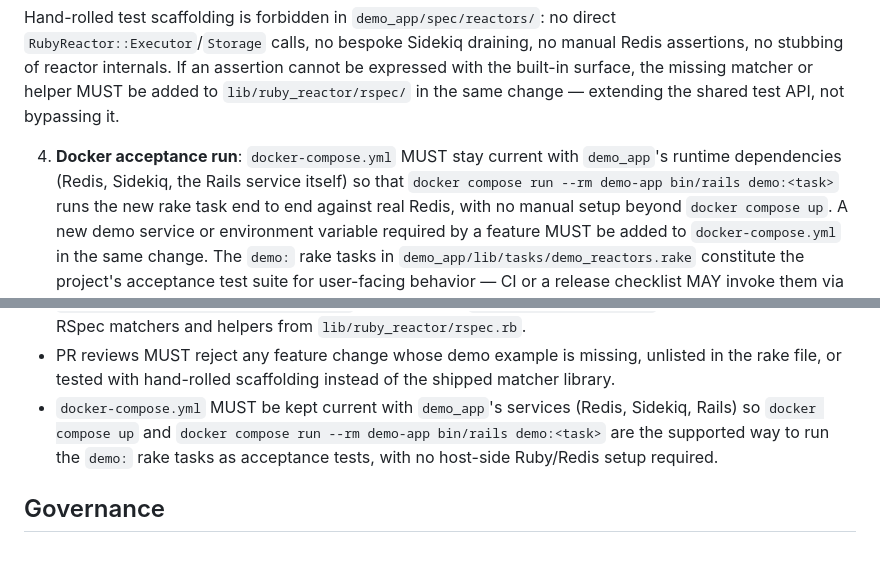
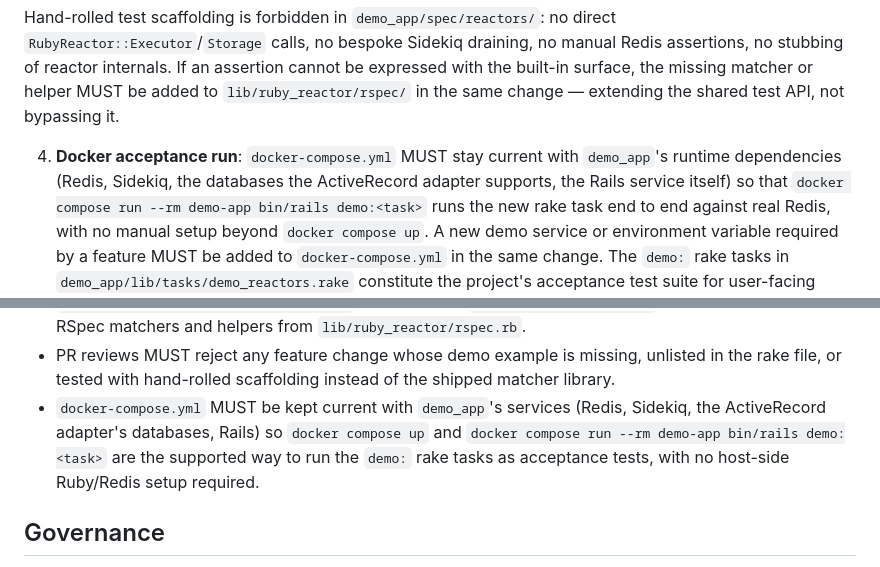
Before and after one commit to arturictus/ruby_reactor, a Markdown page: .specify/memory/constitution.md, 2 parts joined by grey strips. Rendered like a GitHub page.

```diff
--- a/.specify/memory/constitution.md
+++ b/.specify/memory/constitution.md
@@ -133,7 +148,8 @@ the built-in surface, the missing matcher or helper MUST be added to
 bypassing it.
 
 4. **Docker acceptance run**: `docker-compose.yml` MUST stay current with `demo_app`'s
-   runtime dependencies (Redis, Sidekiq, the Rails service itself) so that
+   runtime dependencies (Redis, Sidekiq, the databases the ActiveRecord adapter supports, the
+   Rails service itself) so that
    `docker compose run --rm demo-app bin/rails demo:<task>` runs the new rake task
    end to end against real Redis, with no manual setup beyond `docker compose up`.
    A new demo service or environment variable required by a feature MUST be added to
@@ -191,7 +210,7 @@ gaps in the matcher library surface as work instead of as workarounds.
   in the rake file, or tested with hand-rolled scaffolding instead of the shipped
   matcher library.
 - `docker-compose.yml` MUST be kept current with `demo_app`'s services (Redis,
-  Sidekiq, Rails) so `docker compose up` and `docker compose run --rm demo-app
+  Sidekiq, the ActiveRecord adapter's databases, Rails) so `docker compose up` and `docker compose run --rm demo-app
   bin/rails demo:<task>` are the supported way to run the `demo:` rake tasks as
   acceptance tests, with no host-side Ruby/Redis setup required.
 
```
Also changed, not shown: other parts of .specify/memory/constitution.md (+34 -16 lines), specs/011-active-record-adapter/tasks.md (+1 -1 lines).
